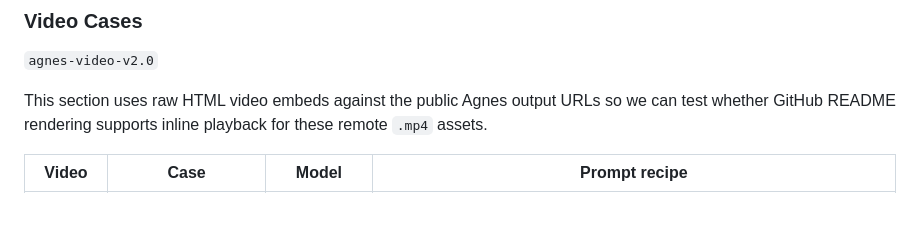
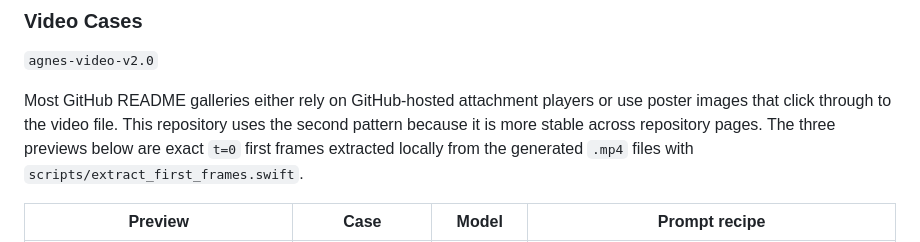
Before and after one commit to dex-agent/agnes-ai-skill, a Markdown page: README.md, the part around one of its changes. Rendered like a GitHub page; blank space fills up the shorter version.

Commit message:
docs: use first-frame previews for video cases

```diff
--- a/README.md
+++ b/README.md
@@ -108,9 +108,11 @@ cases were regenerated as brighter, more public-facing product experiences.
 
 `agnes-video-v2.0`
 
-This section uses raw HTML video embeds against the public Agnes output URLs so
-we can test whether GitHub README rendering supports inline playback for these
-remote `.mp4` assets.
+Most GitHub README galleries either rely on GitHub-hosted attachment players or
+use poster images that click through to the video file. This repository uses
+the second pattern because it is more stable across repository pages. The three
+previews below are exact `t=0` first frames extracted locally from the generated
+`.mp4` files with `scripts/extract_first_frames.swift`.
 
-| Video | Case | Model | Prompt recipe |
+| Preview | Case | Model | Prompt recipe |
 | --- | --- | --- | --- |
```
Also changed, not shown: other parts of README.md (+3 -3 lines), assets/video-previews/ad-film-10s.jpg, assets/video-previews/animation-film-10s.jpg, assets/video-previews/cinema-film-10s.jpg, 1 other file.
